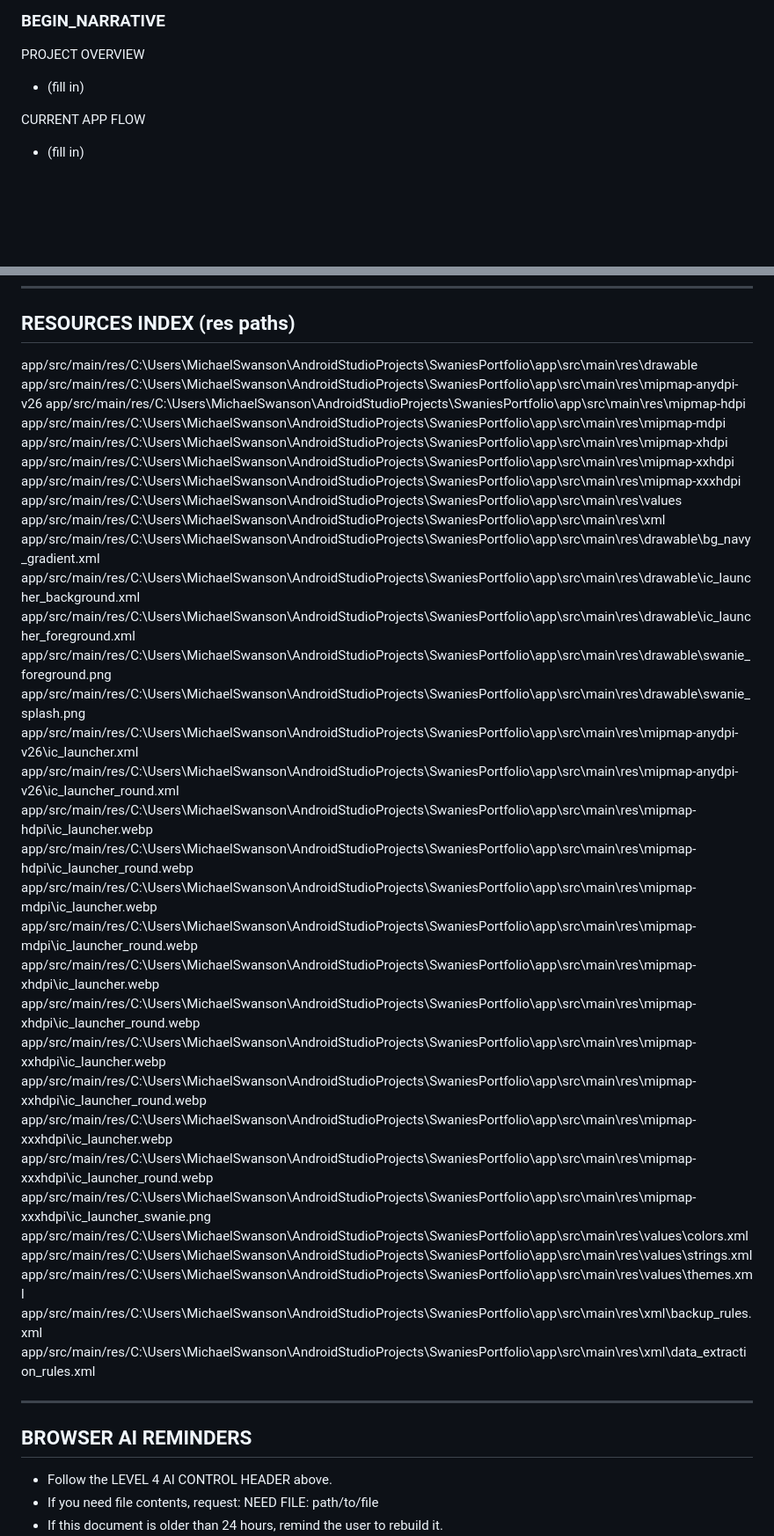
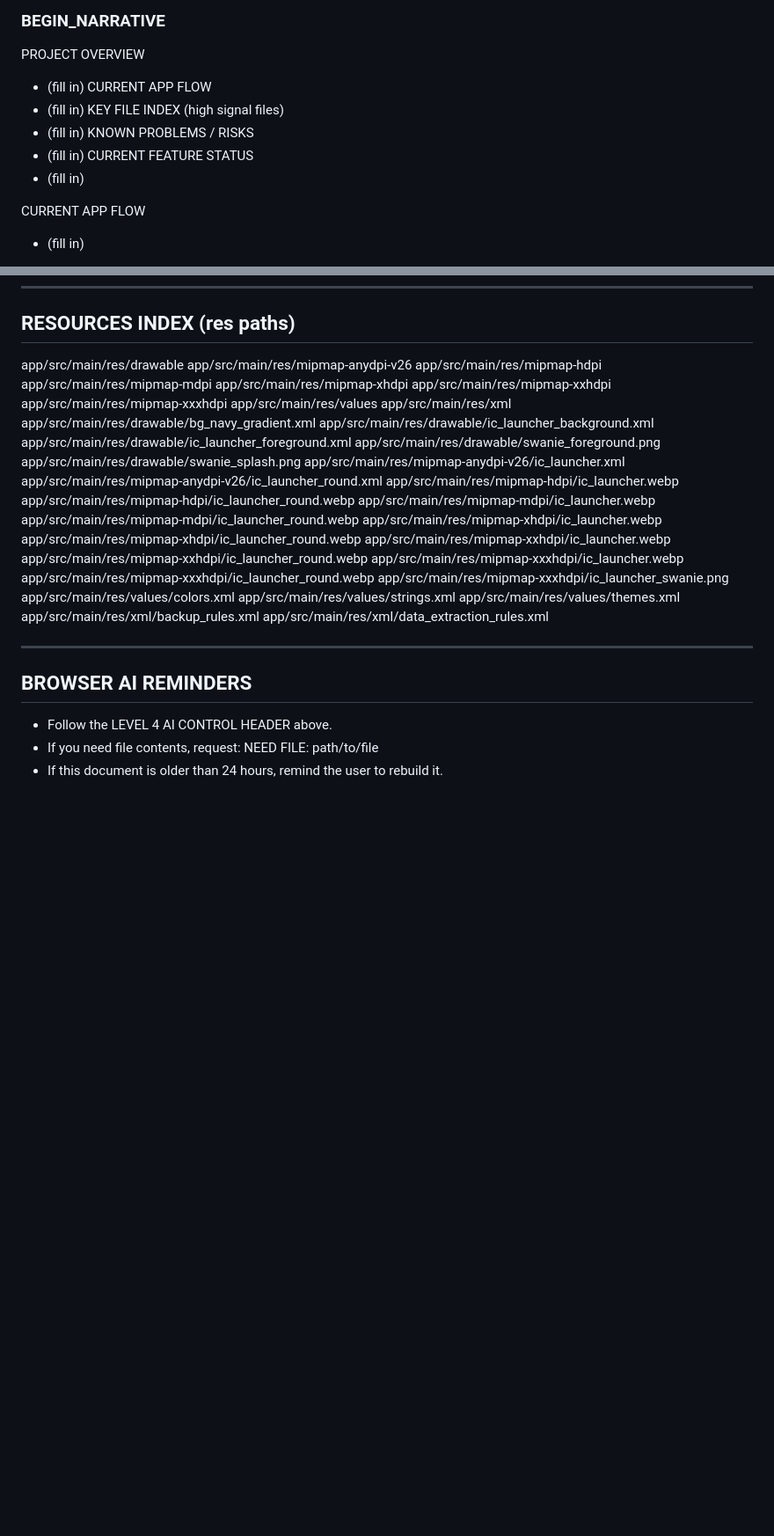
Before and after one commit to swanie2000/swanies-portfolio-gemini-ver, a Markdown page: docs/BROWSER_CONTEXT_MASTER.md, 2 parts joined by grey strips. Shown at 88% size. GitHub-like rendering; blank space fills up the shorter version.

```diff
--- a/docs/BROWSER_CONTEXT_MASTER.md
+++ b/docs/BROWSER_CONTEXT_MASTER.md
@@ -163,6 +163,14 @@ NARRATIVE SECTION (PRESERVED - EDIT BETWEEN MARKERS)
 ### BEGIN_NARRATIVE
 PROJECT OVERVIEW
 - (fill in)
+CURRENT APP FLOW
+- (fill in)
+KEY FILE INDEX (high signal files)
+- (fill in)
+KNOWN PROBLEMS / RISKS
+- (fill in)
+CURRENT FEATURE STATUS
+- (fill in)
 
 CURRENT APP FLOW
 - (fill in)
@@ -235,38 +241,38 @@ app/src/main/java/C:\Users\MichaelSwanson\AndroidStudioProjects\SwaniesPortfolio
 RESOURCES INDEX (res paths)
 --------------------------------------------------
 
-app/src/main/res/C:\Users\MichaelSwanson\AndroidStudioProjects\SwaniesPortfolio\app\src\main\res\drawable
-app/src/main/res/C:\Users\MichaelSwanson\AndroidStudioProjects\SwaniesPortfolio\app\src\main\res\mipmap-anydpi-v26
-app/src/main/res/C:\Users\MichaelSwanson\AndroidStudioProjects\SwaniesPortfolio\app\src\main\res\mipmap-hdpi
-app/src/main/res/C:\Users\MichaelSwanson\AndroidStudioProjects\SwaniesPortfolio\app\src\main\res\mipmap-mdpi
-app/src/main/res/C:\Users\MichaelSwanson\AndroidStudioProjects\SwaniesPortfolio\app\src\main\res\mipmap-xhdpi
-app/src/main/res/C:\Users\MichaelSwanson\AndroidStudioProjects\SwaniesPortfolio\app\src\main\res\mipmap-xxhdpi
-app/src/main/res/C:\Users\MichaelSwanson\AndroidStudioProjects\SwaniesPortfolio\app\src\main\res\mipmap-xxxhdpi
-app/src/main/res/C:\Users\MichaelSwanson\AndroidStudioProjects\SwaniesPortfolio\app\src\main\res\values
-app/src/main/res/C:\Users\MichaelSwanson\AndroidStudioProjects\SwaniesPortfolio\app\src\main\res\xml
-app/src/main/res/C:\Users\MichaelSwanson\AndroidStudioProjects\SwaniesPortfolio\app\src\main\res\drawable\bg_navy_gradient.xml
-app/src/main/res/C:\Users\MichaelSwanson\AndroidStudioProjects\SwaniesPortfolio\app\src\main\res\drawable\ic_launcher_background.xml
-app/src/main/res/C:\Users\MichaelSwanson\AndroidStudioProjects\SwaniesPortfolio\app\src\main\res\drawable\ic_launcher_foreground.xml
-app/src/main/res/C:\Users\MichaelSwanson\AndroidStudioProjects\SwaniesPortfolio\app\src\main\res\drawable\swanie_foreground.png
-app/src/main/res/C:\Users\MichaelSwanson\AndroidStudioProjects\SwaniesPortfolio\app\src\main\res\drawable\swanie_splash.png
-app/src/main/res/C:\Users\MichaelSwanson\AndroidStudioProjects\SwaniesPortfolio\app\src\main\res\mipmap-anydpi-v26\ic_launcher.xml
-app/src/main/res/C:\Users\MichaelSwanson\AndroidStudioProjects\SwaniesPortfolio\app\src\main\res\mipmap-anydpi-v26\ic_launcher_round.xml
-app/src/main/res/C:\Users\MichaelSwanson\AndroidStudioProjects\SwaniesPortfolio\app\src\main\res\mipmap-hdpi\ic_launcher.webp
-app/src/main/res/C:\Users\MichaelSwanson\AndroidStudioProjects\SwaniesPortfolio\app\src\main\res\mipmap-hdpi\ic_launcher_round.webp
-app/src/main/res/C:\Users\MichaelSwanson\AndroidStudioProjects\SwaniesPortfolio\app\src\main\res\mipmap-mdpi\ic_launcher.webp
-app/src/main/res/C:\Users\MichaelSwanson\AndroidStudioProjects\SwaniesPortfolio\app\src\main\res\mipmap-mdpi\ic_launcher_round.webp
-app/src/main/res/C:\Users\MichaelSwanson\AndroidStudioProjects\SwaniesPortfolio\app\src\main\res\mipmap-xhdpi\ic_launcher.webp
-app/src/main/res/C:\Users\MichaelSwanson\AndroidStudioProjects\SwaniesPortfolio\app\src\main\res\mipmap-xhdpi\ic_launcher_round.webp
-app/src/main/res/C:\Users\MichaelSwanson\AndroidStudioProjects\SwaniesPortfolio\app\src\main\res\mipmap-xxhdpi\ic_launcher.webp
-app/src/main/res/C:\Users\MichaelSwanson\AndroidStudioProjects\SwaniesPortfolio\app\src\main\res\mipmap-xxhdpi\ic_launcher_round.webp
-app/src/main/res/C:\Users\MichaelSwanson\AndroidStudioProjects\SwaniesPortfolio\app\src\main\res\mipmap-xxxhdpi\ic_launcher.webp
-app/src/main/res/C:\Users\MichaelSwanson\AndroidStudioProjects\SwaniesPortfolio\app\src\main\res\mipmap-xxxhdpi\ic_launcher_round.webp
-app/src/main/res/C:\Users\MichaelSwanson\AndroidStudioProjects\SwaniesPortfolio\app\src\main\res\mipmap-xxxhdpi\ic_launcher_swanie.png
-app/src/main/res/C:\Users\MichaelSwanson\AndroidStudioProjects\SwaniesPortfolio\app\src\main\res\values\colors.xml
-app/src/main/res/C:\Users\MichaelSwanson\AndroidStudioProjects\SwaniesPortfolio\app\src\main\res\values\strings.xml
-app/src/main/res/C:\Users\MichaelSwanson\AndroidStudioProjects\SwaniesPortfolio\app\src\main\res\values\themes.xml
-app/src/main/res/C:\Users\MichaelSwanson\AndroidStudioProjects\SwaniesPortfolio\app\src\main\res\xml\backup_rules.xml
-app/src/main/res/C:\Users\MichaelSwanson\AndroidStudioProjects\SwaniesPortfolio\app\src\main\res\xml\data_extraction_rules.xml
+app/src/main/res/drawable
+app/src/main/res/mipmap-anydpi-v26
+app/src/main/res/mipmap-hdpi
+app/src/main/res/mipmap-mdpi
+app/src/main/res/mipmap-xhdpi
+app/src/main/res/mipmap-xxhdpi
+app/src/main/res/mipmap-xxxhdpi
+app/src/main/res/values
+app/src/main/res/xml
+app/src/main/res/drawable/bg_navy_gradient.xml
+app/src/main/res/drawable/ic_launcher_background.xml
+app/src/main/res/drawable/ic_launcher_foreground.xml
+app/src/main/res/drawable/swanie_foreground.png
+app/src/main/res/drawable/swanie_splash.png
+app/src/main/res/mipmap-anydpi-v26/ic_launcher.xml
+app/src/main/res/mipmap-anydpi-v26/ic_launcher_round.xml
+app/src/main/res/mipmap-hdpi/ic_launcher.webp
+app/src/main/res/mipmap-hdpi/ic_launcher_round.webp
+app/src/main/res/mipmap-mdpi/ic_launcher.webp
+app/src/main/res/mipmap-mdpi/ic_launcher_round.webp
+app/src/main/res/mipmap-xhdpi/ic_launcher.webp
+app/src/main/res/mipmap-xhdpi/ic_launcher_round.webp
+app/src/main/res/mipmap-xxhdpi/ic_launcher.webp
+app/src/main/res/mipmap-xxhdpi/ic_launcher_round.webp
+app/src/main/res/mipmap-xxxhdpi/ic_launcher.webp
+app/src/main/res/mipmap-xxxhdpi/ic_launcher_round.webp
+app/src/main/res/mipmap-xxxhdpi/ic_launcher_swanie.png
+app/src/main/res/values/colors.xml
+app/src/main/res/values/strings.xml
+app/src/main/res/values/themes.xml
+app/src/main/res/xml/backup_rules.xml
+app/src/main/res/xml/data_extraction_rules.xml
 
 --------------------------------------------------
 BROWSER AI REMINDERS
```
Also changed, not shown: other parts of docs/BROWSER_CONTEXT_MASTER.md (+26 -28 lines).
